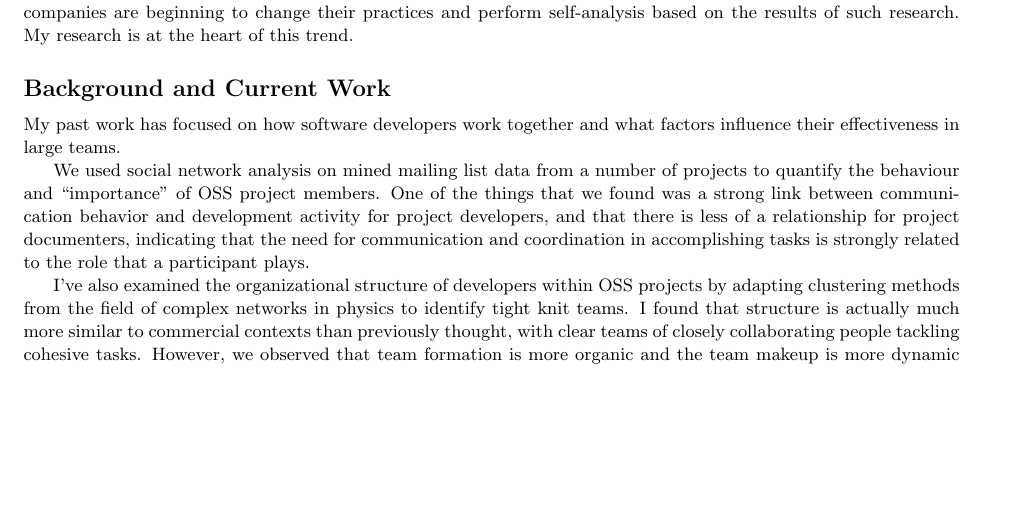
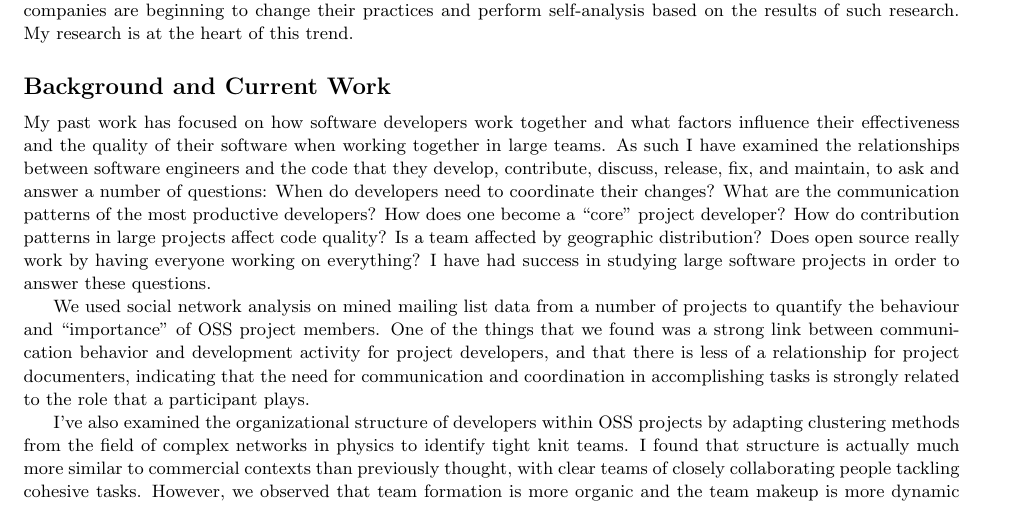
Before and after one commit to cabird/profile, a LaTeX document (rs.tex): part of page 1 of 4, cut so that both start at the same text, the shorter picture padded with empty space. Compiled offline with pdfLaTeX.

Commit message:
more stuff

```diff
--- a/rs.tex
+++ b/rs.tex
@@ -117,7 +117,15 @@ heart of this trend.
 \Section{Background and Current Work}
 
 My past work has focused on how software developers work together and what factors influence their
-effectiveness in large teams.
+effectiveness and the quality of their software when working together in large teams.  As such
+I have examined the relationships between software engineers and the code that they develop, contribute, discuss,
+release, fix, and maintain, to ask and answer a number of questions:
+When do developers need to coordinate their changes?  What are the communication
+patterns of the most productive developers?  How does one become a ``core'' project developer?
+How do contribution patterns in large projects affect code quality? Is a team affected by
+geographic distribution? Does open source really work by having everyone working on
+everything?  I have had success in studying large software projects in order to
+answer these questions.
 
 We used social network analysis on mined mailing list data from a number of
 projects to quantify the behaviour and ``importance'' of OSS project members.
```
